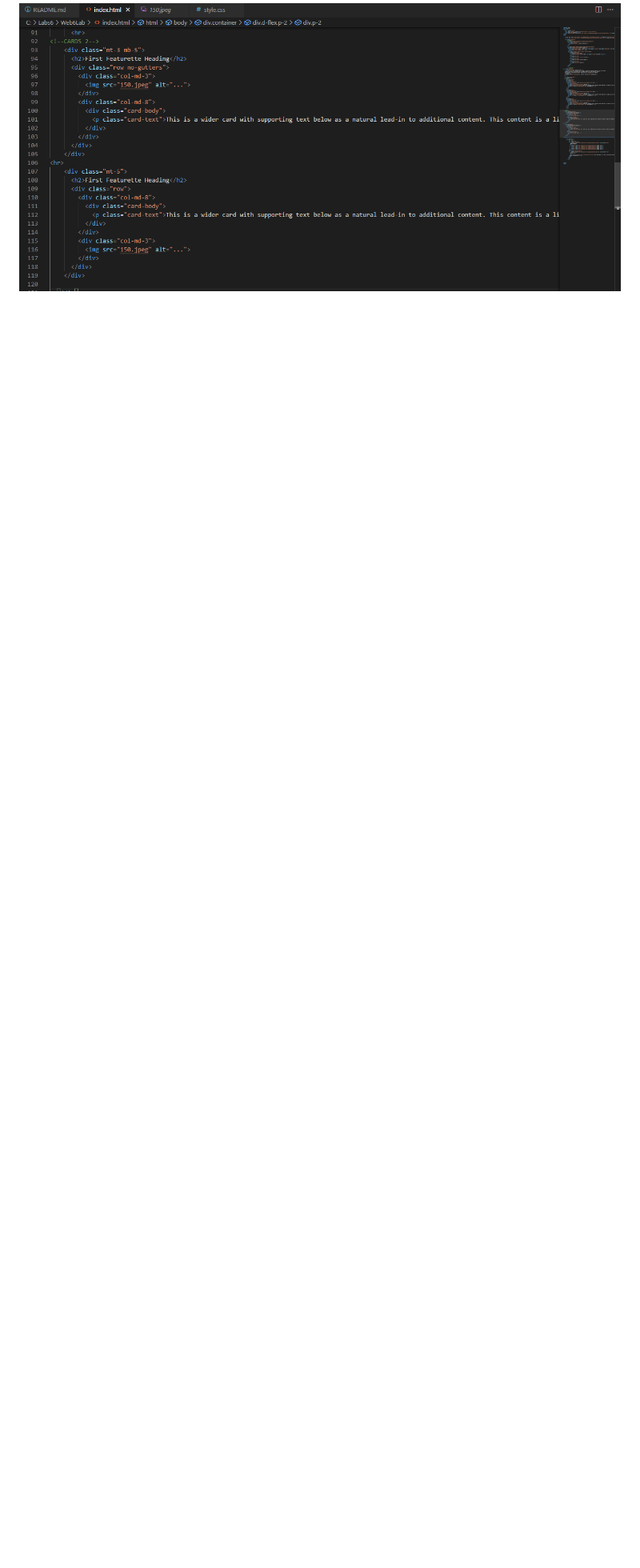
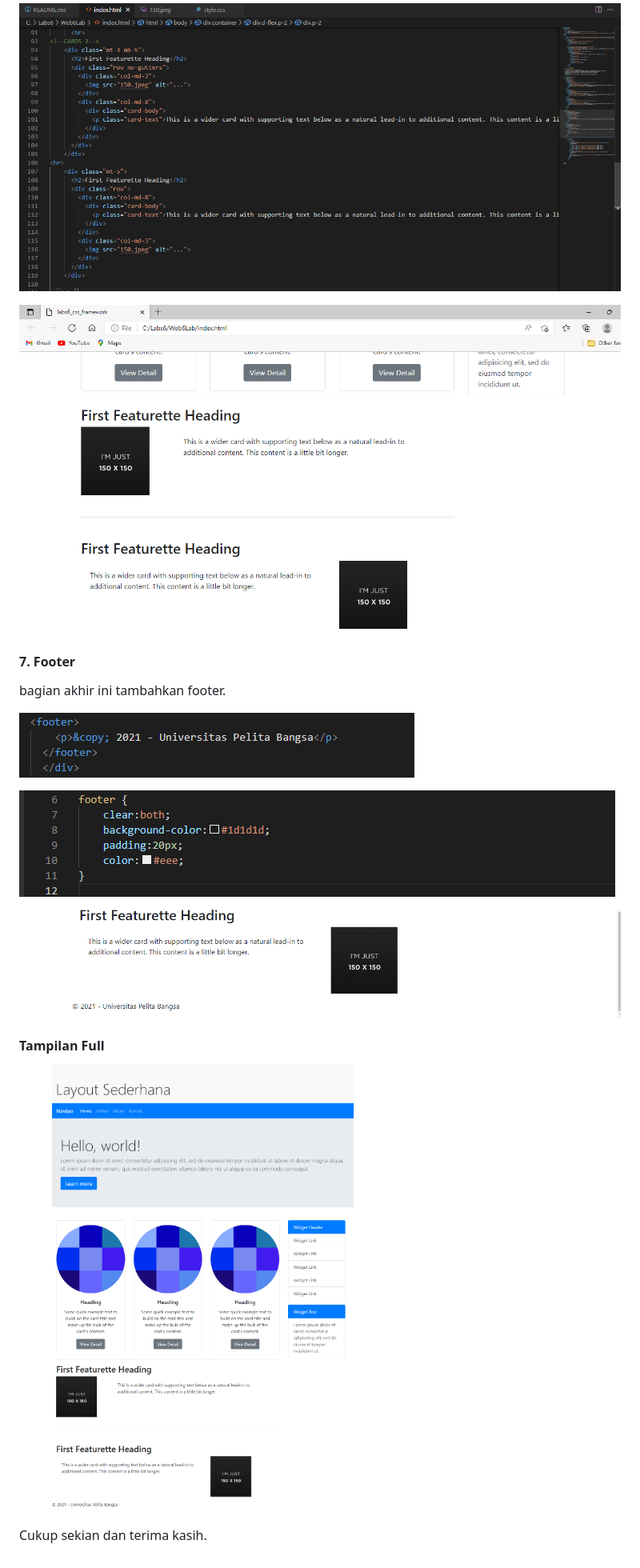
Before and after one commit to DimasRiyadh12/Web6Lab, a Markdown page: README.md, the part around the change. Shown at 80% size. GitHub-like rendering; pictures changed too: ss/poto13.png (added), ss/poto14.png (added), ss/poto15.png (added); blank space fills up the shorter version.

Commit message:
menambahkan ss/poto13.png ss/poto14.png ss/poto15.png ss/poto16.png ss/poto17.png

```diff
--- a/README.md
+++ b/README.md
@@ -78,3 +78,21 @@ lalu tambahkan widget disamping kanan cards
 Buat body konten untuk yg kedua, dan masih menggunakan card
 
 ![img](ss/poto12.png)
+
+![img](ss/poto13.png)
+
+#### 7. Footer
+
+bagian akhir ini tambahkan footer.
+
+![img](ss/poto14.png)
+
+![img](ss/poto15.png)
+
+![img](ss/poto16.png)
+
+#### Tampilan Full
+
+![img](ss/poto17.png)
+
+Cukup sekian dan terima kasih.
```
